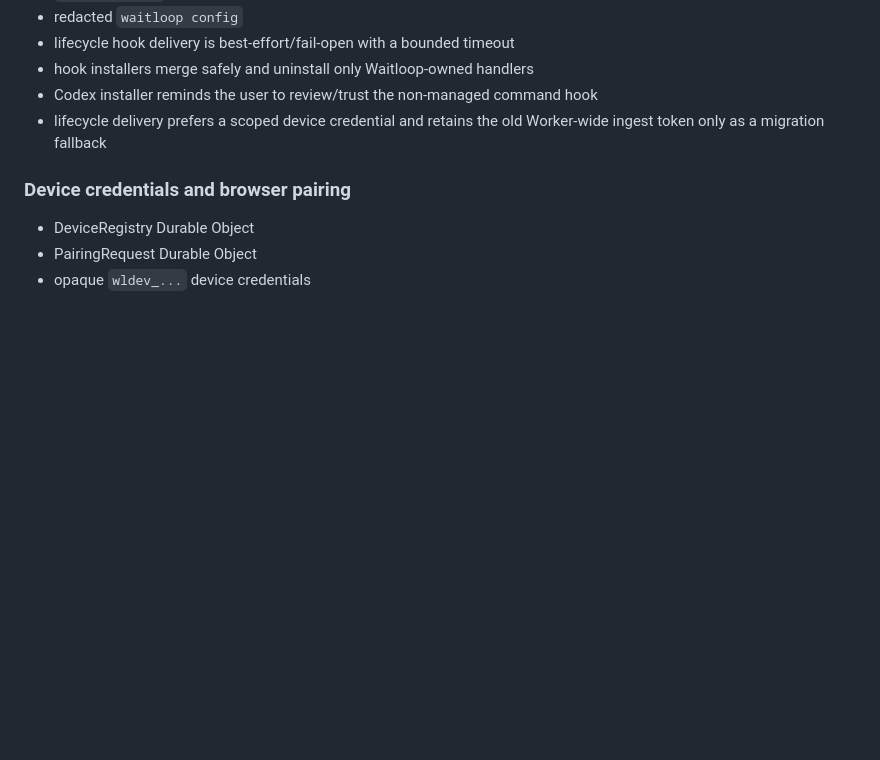
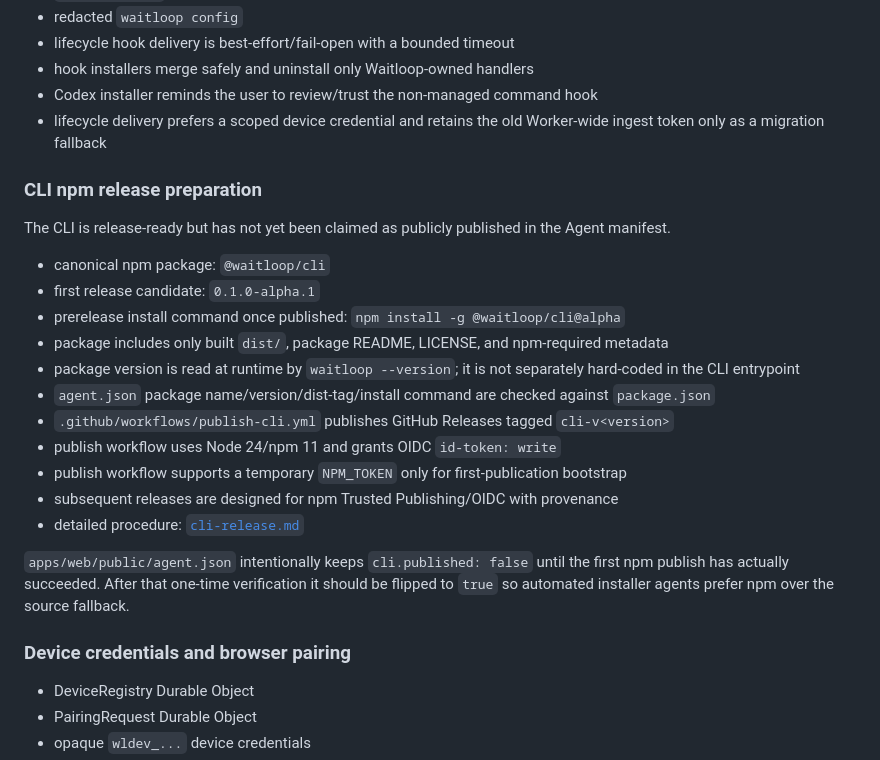
Before and after one commit to shixushi2025/waitloop, a Markdown page: docs/status.md, the part around one of its changes. Rendered like a GitHub page; blank space fills up the shorter version.

```diff
--- a/docs/status.md
+++ b/docs/status.md
@@ -63,6 +86,24 @@ This file records what is actually implemented on `main`. It is intentionally na
 - Codex installer reminds the user to review/trust the non-managed command hook
 - lifecycle delivery prefers a scoped device credential and retains the old Worker-wide ingest token only as a migration fallback
 
+### CLI npm release preparation
+
+The CLI is release-ready but has not yet been claimed as publicly published in the Agent manifest.
+
+- canonical npm package: `@waitloop/cli`
+- first release candidate: `0.1.0-alpha.1`
+- prerelease install command once published: `npm install -g @waitloop/cli@alpha`
+- package includes only built `dist/`, package README, LICENSE, and npm-required metadata
+- package version is read at runtime by `waitloop --version`; it is not separately hard-coded in the CLI entrypoint
+- `agent.json` package name/version/dist-tag/install command are checked against `package.json`
+- `.github/workflows/publish-cli.yml` publishes GitHub Releases tagged `cli-v<version>`
+- publish workflow uses Node 24/npm 11 and grants OIDC `id-token: write`
+- publish workflow supports a temporary `NPM_TOKEN` only for first-publication bootstrap
+- subsequent releases are designed for npm Trusted Publishing/OIDC with provenance
+- detailed procedure: [`cli-release.md`](cli-release.md)
+
+`apps/web/public/agent.json` intentionally keeps `cli.published: false` until the first npm publish has actually succeeded. After that one-time verification it should be flipped to `true` so automated installer agents prefer npm over the source fallback.
+
 ### Device credentials and browser pairing
 
 - DeviceRegistry Durable Object
```
Also changed, not shown: other parts of docs/status.md (+76 -14 lines).
